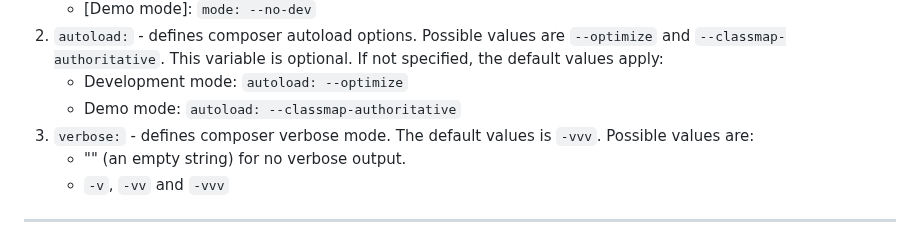
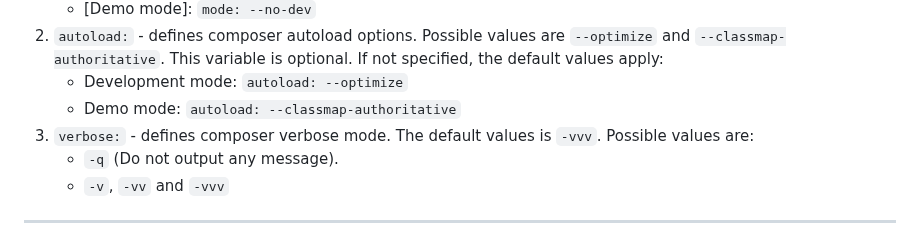
Before and after one commit to spryker/docker-sdk, a Markdown page: docs/07-deploy-file/02-deploy.file.reference.v1.md, the part around the change. Rendered like a GitHub page.

```diff
--- a/docs/07-deploy-file/02-deploy.file.reference.v1.md
+++ b/docs/07-deploy-file/02-deploy.file.reference.v1.md
@@ -843,7 +843,7 @@ Defines the composer settings to be used during deployment.
 	* Development mode: `autoload: --optimize`
 	* Demo mode: `autoload: --classmap-authoritative`
 3. `verbose:` - defines composer verbose mode. The default values is `-vvv`. Possible values are:
-    * "" (an empty string) for no verbose output.
+    * `-q` (Do not output any message).
     * `-v`, `-vv` and `-vvv`
 ***
 
```
